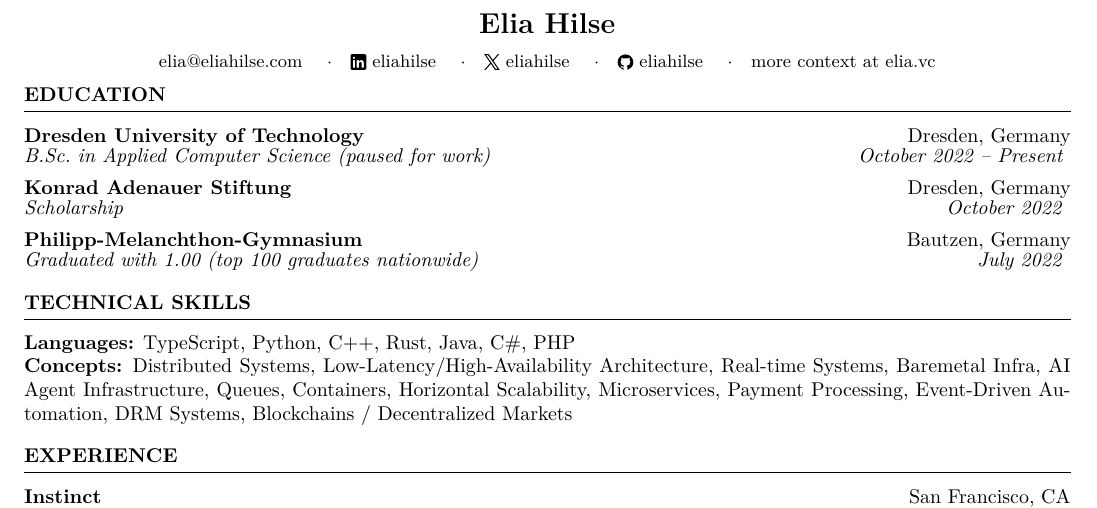
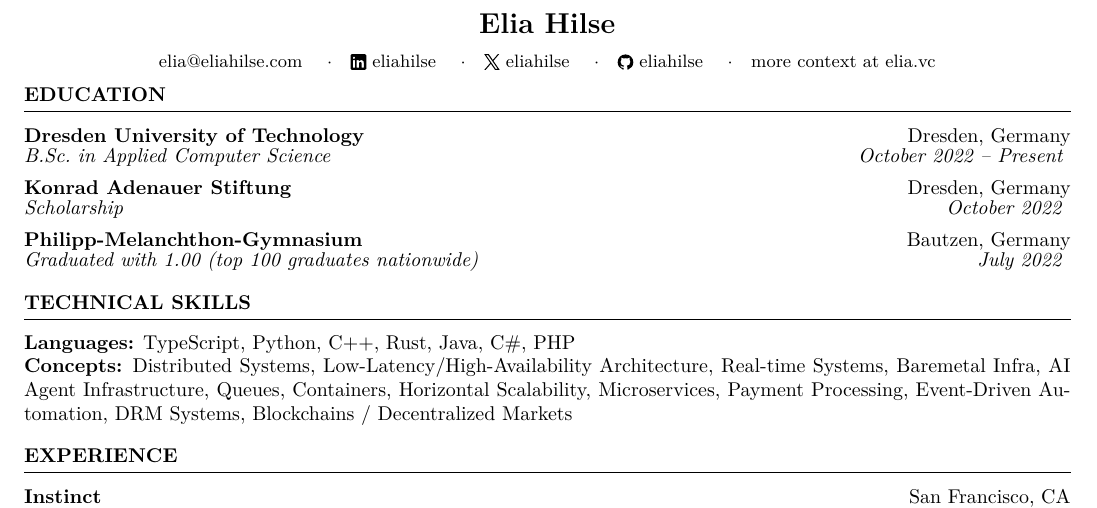
Before and after one commit to eliahilse/cv, a LaTeX CV (cv.tex): part of the page, cut so that both start at the same text. Compiled offline with pdfLaTeX.

Commit message:
chore: bachelor

```diff
--- a/cv.tex
+++ b/cv.tex
@@ -16,7 +16,7 @@
 
 \section{Education}
 
-\entry{Dresden University of Technology}{Dresden, Germany}{B.Sc.\ in Applied Computer Science (paused for work)}{October 2022 -- Present}
+\entry{Dresden University of Technology}{Dresden, Germany}{B.Sc.\ in Applied Computer Science}{October 2022 -- Present}
 
 \vspace{0.2em}
 
```
